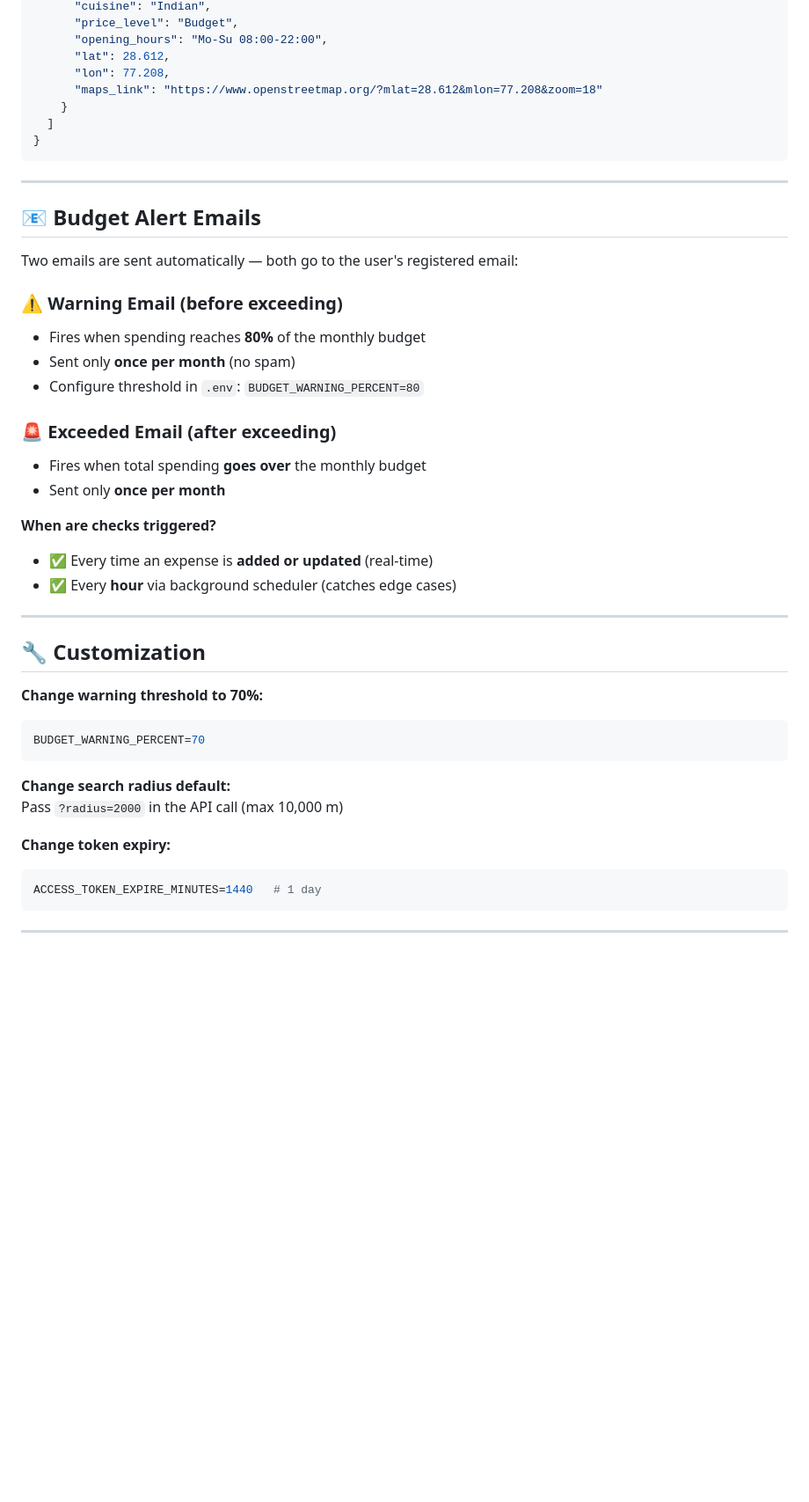
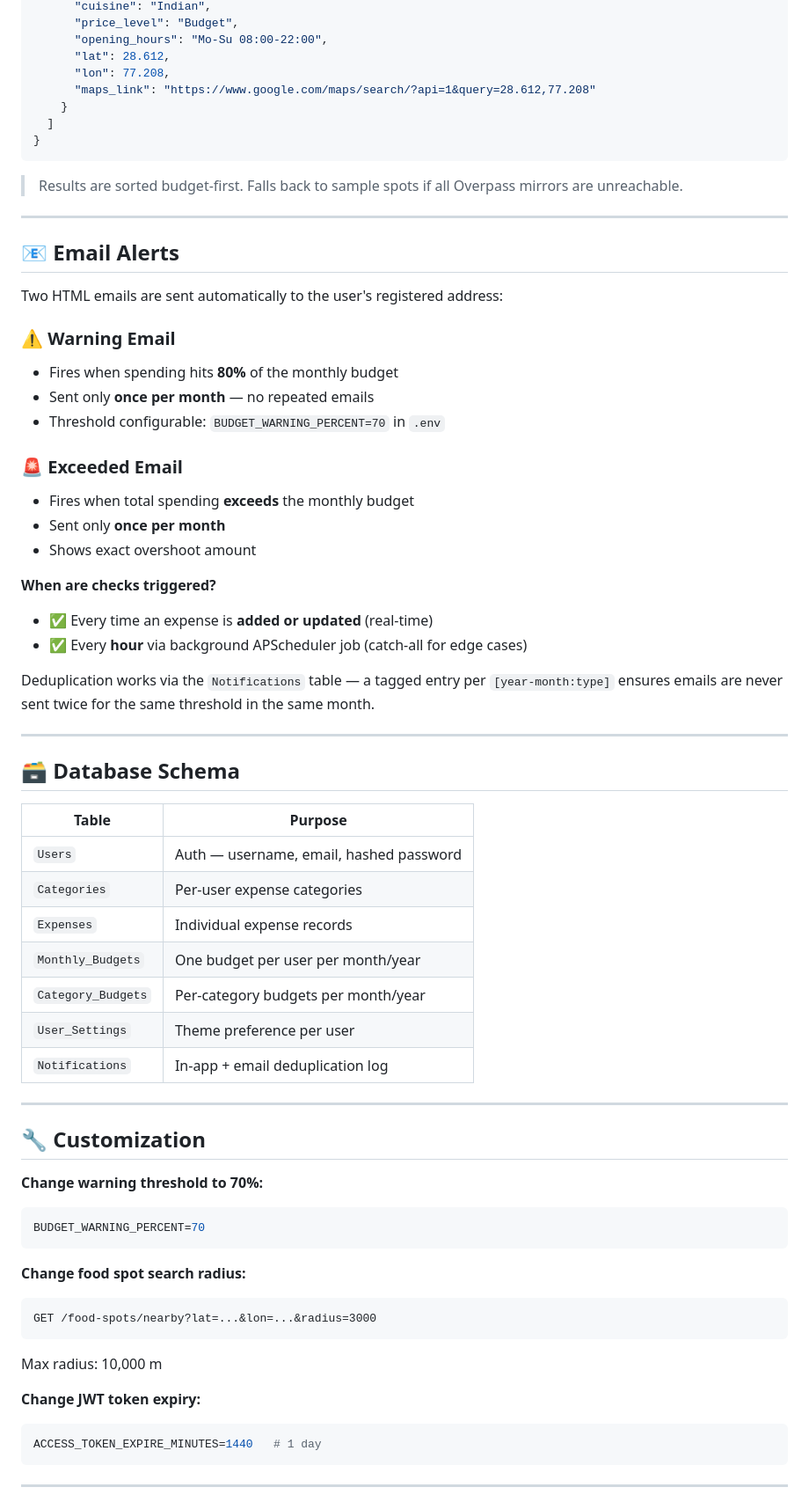
Before and after one commit to Harshini145/TRACKSY, a Markdown page: README.md, the part around one of its changes. Shown at 88% size. GitHub-like rendering; blank space fills up the shorter version.

````diff
--- a/README.md
+++ b/README.md
@@ -196,30 +284,49 @@ navigator.geolocation.getCurrentPosition(async (pos) => {
       "opening_hours": "Mo-Su 08:00-22:00",
       "lat": 28.612,
       "lon": 77.208,
-      "maps_link": "https://www.openstreetmap.org/?mlat=28.612&mlon=77.208&zoom=18"
+      "maps_link": "https://www.google.com/maps/search/?api=1&query=28.612,77.208"
     }
   ]
 }
 ```
 
+> Results are sorted budget-first. Falls back to sample spots if all Overpass mirrors are unreachable.
+
 ---
 
-## 📧 Budget Alert Emails
+## 📧 Email Alerts
 
-Two emails are sent automatically — both go to the user's registered email:
+Two HTML emails are sent automatically to the user's registered address:
 
-### ⚠️ Warning Email (before exceeding)
-- Fires when spending reaches **80%** of the monthly budget
-- Sent only **once per month** (no spam)
-- Configure threshold in `.env`: `BUDGET_WARNING_PERCENT=80`
+### ⚠️ Warning Email
+- Fires when spending hits **80%** of the monthly budget
+- Sent only **once per month** — no repeated emails
+- Threshold configurable: `BUDGET_WARNING_PERCENT=70` in `.env`
 
-### 🚨 Exceeded Email (after exceeding)
-- Fires when total spending **goes over** the monthly budget
+### 🚨 Exceeded Email
+- Fires when total spending **exceeds** the monthly budget
 - Sent only **once per month**
+- Shows exact overshoot amount
 
 **When are checks triggered?**
 - ✅ Every time an expense is **added or updated** (real-time)
-- ✅ Every **hour** via background scheduler (catches edge cases)
+- ✅ Every **hour** via background APScheduler job (catch-all for edge cases)
+
+Deduplication works via the `Notifications` table — a tagged entry per `[year-month:type]` ensures emails are never sent twice for the same threshold in the same month.
+
+---
+
+## 🗃️ Database Schema
+
+| Table | Purpose |
+|---|---|
+| `Users` | Auth — username, email, hashed password |
+| `Categories` | Per-user expense categories |
+| `Expenses` | Individual expense records |
+| `Monthly_Budgets` | One budget per user per month/year |
+| `Category_Budgets` | Per-category budgets per month/year |
+| `User_Settings` | Theme preference per user |
+| `Notifications` | In-app + email deduplication log |
 
 ---
 
@@ -230,10 +337,13 @@ Two emails are sent automatically — both go to the user's registered email:
 BUDGET_WARNING_PERCENT=70
 ```
 
-**Change search radius default:**
-Pass `?radius=2000` in the API call (max 10,000 m)
+**Change food spot search radius:**
+```
+GET /food-spots/nearby?lat=...&lon=...&radius=3000
+```
+Max radius: 10,000 m
 
-**Change token expiry:**
+**Change JWT token expiry:**
 ```env
 ACCESS_TOKEN_EXPIRE_MINUTES=1440   # 1 day
 ```
````
Also changed, not shown: other parts of README.md (+145 -55 lines).
